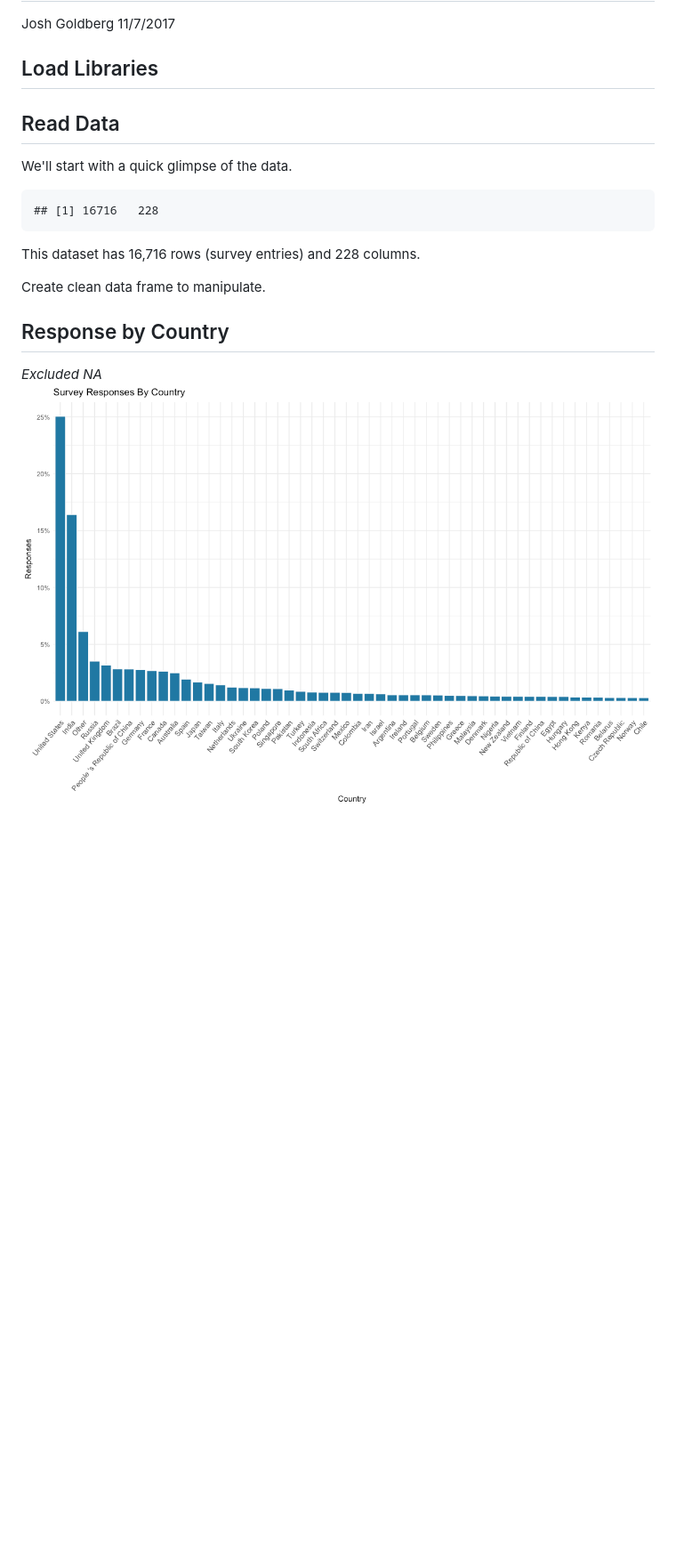
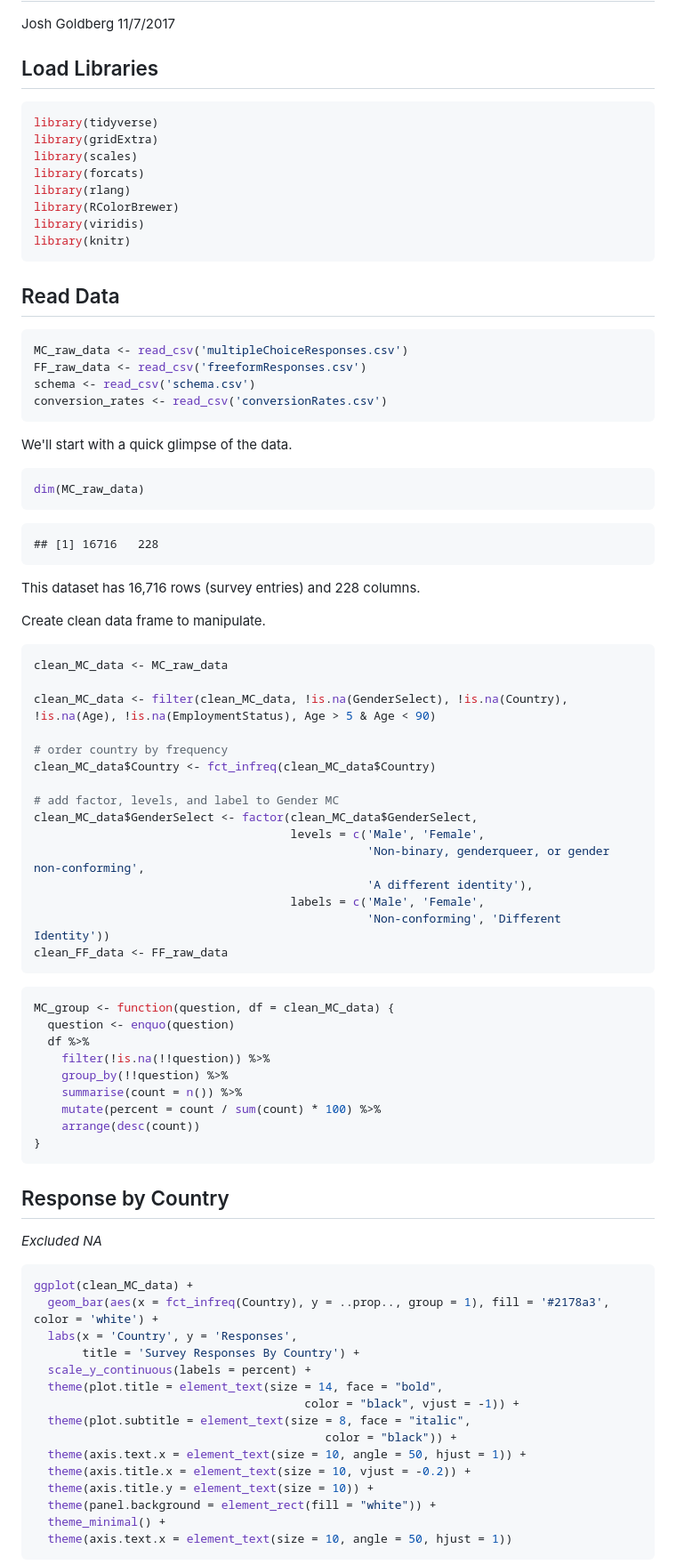
Before and after one commit to GoldbergData/Kaggle-Survey-2017, a Markdown page: analysis.md, the part around the change printed below. Shown: that part at 89% size. Rendered like a GitHub page; blank space fills up the shorter version.

Commit message:
Ordered country

````diff
--- a/analysis.md
+++ b/analysis.md
@@ -6,10 +6,32 @@ Josh Goldberg
 Load Libraries
 --------------
 
+``` r
+library(tidyverse)
+library(gridExtra)
+library(scales)
+library(forcats)
+library(rlang)
+library(RColorBrewer)
+library(viridis)
+library(knitr)
+```
+
 Read Data
 ---------
 
+``` r
+MC_raw_data <- read_csv('multipleChoiceResponses.csv')
+FF_raw_data <- read_csv('freeformResponses.csv')
+schema <- read_csv('schema.csv')
+conversion_rates <- read_csv('conversionRates.csv')
+```
+
 We'll start with a quick glimpse of the data.
+
+``` r
+dim(MC_raw_data)
+```
 
     ## [1] 16716   228
 
@@ -17,7 +39,56 @@ This dataset has 16,716 rows (survey entries) and 228 columns.
 
 Create clean data frame to manipulate.
 
+``` r
+clean_MC_data <- MC_raw_data
+
+clean_MC_data <- filter(clean_MC_data, !is.na(GenderSelect), !is.na(Country), !is.na(Age), !is.na(EmploymentStatus), Age > 5 & Age < 90)
+
+# order country by frequency
+clean_MC_data$Country <- fct_infreq(clean_MC_data$Country)
+
+# add factor, levels, and label to Gender MC
+clean_MC_data$GenderSelect <- factor(clean_MC_data$GenderSelect,
+                                     levels = c('Male', 'Female',
+                                                'Non-binary, genderqueer, or gender non-conforming',
+                                                'A different identity'),
+                                     labels = c('Male', 'Female',
+                                                'Non-conforming', 'Different Identity'))
+clean_FF_data <- FF_raw_data
+```
+
+``` r
+MC_group <- function(question, df = clean_MC_data) {
+  question <- enquo(question)
+  df %>%
+    filter(!is.na(!!question)) %>%
+    group_by(!!question) %>%
+    summarise(count = n()) %>%
+    mutate(percent = count / sum(count) * 100) %>%
+    arrange(desc(count))
+}
+```
+
 Response by Country
 -------------------
 
-*Excluded NA* ![](Figs/Country-1.png)
+*Excluded NA*
+
+``` r
+ggplot(clean_MC_data) +
+  geom_bar(aes(x = fct_infreq(Country), y = ..prop.., group = 1), fill = '#2178a3', color = 'white') +
+  labs(x = 'Country', y = 'Responses',
+       title = 'Survey Responses By Country') +
+  scale_y_continuous(labels = percent) +
+  theme(plot.title = element_text(size = 14, face = "bold",
+                                       color = "black", vjust = -1)) +
+  theme(plot.subtitle = element_text(size = 8, face = "italic",
+                                          color = "black")) +
+  theme(axis.text.x = element_text(size = 10, angle = 50, hjust = 1)) +
+  theme(axis.title.x = element_text(size = 10, vjust = -0.2)) +
+  theme(axis.title.y = element_text(size = 10)) +
+  theme(panel.background = element_rect(fill = "white")) +
+  theme_minimal() +
+  theme(axis.text.x = element_text(size = 10, angle = 50, hjust = 1))
+```
+
````
Also changed, not shown: other parts of analysis.md (+93 -21 lines), Figs/Age Distribution of Top Quantile Countries By Male/Female-1.png (added), Figs/Age Distribution of Top Quantile Countries-1.png (added), Figs/unnamed-chunk-3-1.png (added), Figs/unnamed-chunk-4-1.png (added), 1 other file.
